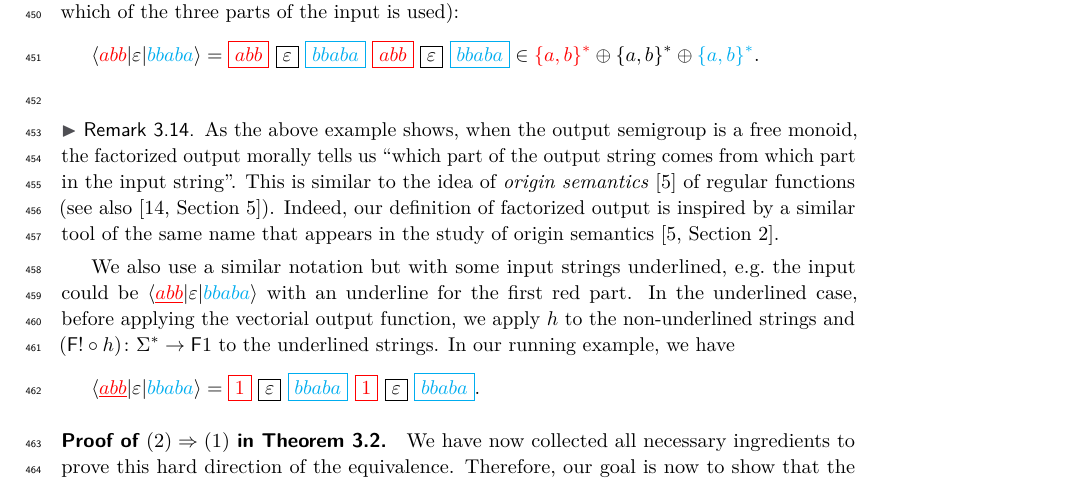
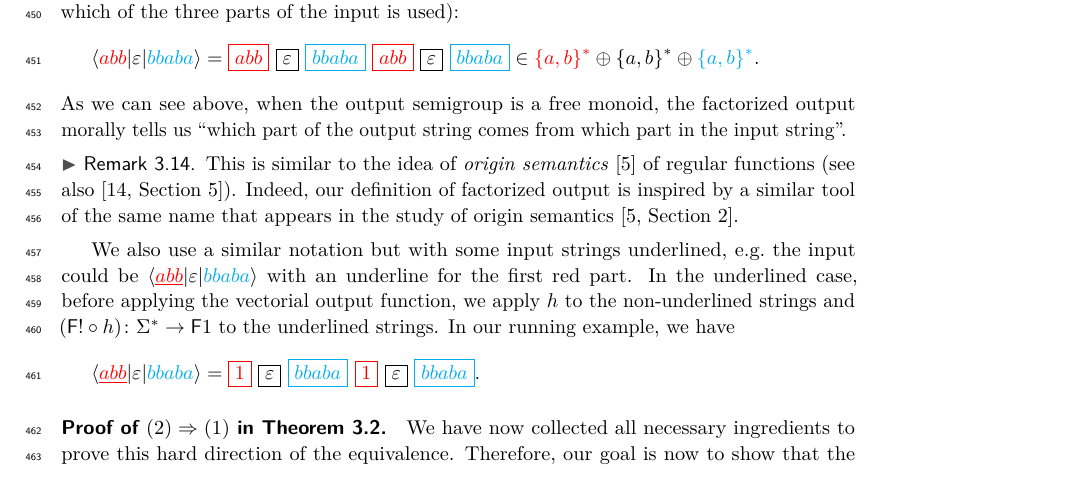
Before and after one commit to bojanczyk/transducer-semigroup, a LaTeX paper (main.tex, which reads output-monoid.tex): part of page 13 of 22, cut so that both start at the same text. Compiled offline with pdfLaTeX.

Commit message:
move sentence for nicer spacing lol

```diff
--- a/output-monoid.tex
+++ b/output-monoid.tex
@@ -173,8 +173,9 @@ Here is the factorized output illustrated in our running example (we use colours
         \boxed{\varepsilon} \
         \blue{\boxed{bbaba}} \in \red{\set{a,b}^*} \oplus \set{a,b}^*  \oplus \blue{\set{a,b}^*}.
 \end{align*}
+As we can see above, when the output semigroup is a free monoid, the factorized output morally tells us \enquote{which part of the output string comes from which part in the input string}.
 \begin{remark}
-As the above example shows, when the output semigroup is a free monoid, the factorized output morally tells us \enquote{which part of the output string comes from which part in the input string}. This is similar to the idea of \emph{origin semantics}~\cite{bojanczykTransducersOriginInformation2014} of regular functions (see also~\cite[Section~5]{MuschollPuppis}). Indeed, our definition of factorized output is inspired by a similar tool of the same name that appears in the study of origin semantics~\cite[Section~2]{bojanczykTransducersOriginInformation2014}.
+This is similar to the idea of \emph{origin semantics}~\cite{bojanczykTransducersOriginInformation2014} of regular functions (see also~\cite[Section~5]{MuschollPuppis}). Indeed, our definition of factorized output is inspired by a similar tool of the same name that appears in the study of origin semantics~\cite[Section~2]{bojanczykTransducersOriginInformation2014}.
 \end{remark}
 
 We also use a similar notation but with some input strings underlined, e.g.~the input could be $\tuple{\red{\underline{abb}} | \varepsilon | \blue{bbaba}}$ with an underline for the first red part. In the underlined case, before applying the vectorial output function, we apply $h$ to the non-underlined strings and
```
